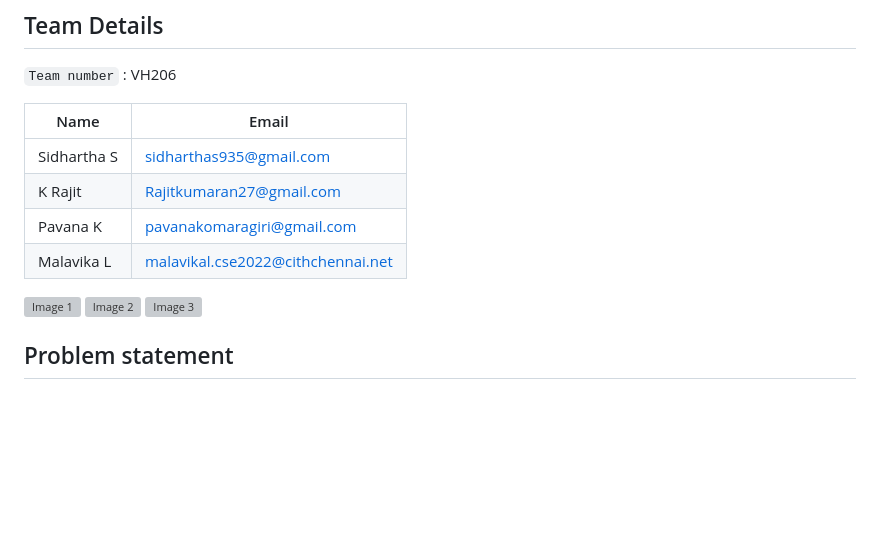
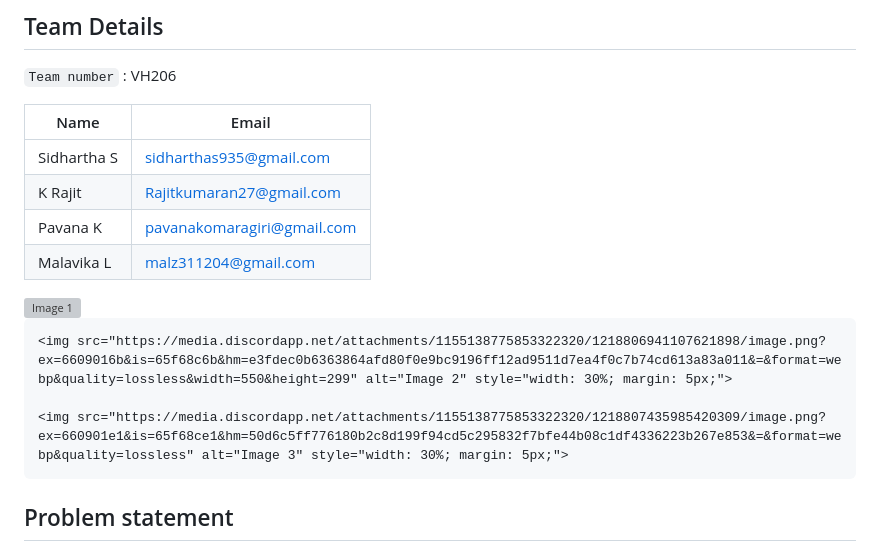
Before and after one commit to Sidhartha-s-935/Videocall_translation, a Markdown page: Readme.md, the part around the change printed below. Drawn GitHub-style; blank space fills up the shorter version; grey boxes are pictures that could not be loaded.

Commit message:
Final Readme?

```diff
--- a/Readme.md
+++ b/Readme.md
@@ -11,17 +11,20 @@
 
 `Team number` : VH206
 
-| Name        | Email                             |
-| ----------- | --------------------------------- |
-| Sidhartha S | sidharthas935@gmail.com           |
-| K Rajit     | Rajitkumaran27@gmail.com          |
-| Pavana K    | pavanakomaragiri@gmail.com        |
-| Malavika L  | malavikal.cse2022@cithchennai.net |
+| Name        | Email                      |
+| ----------- | -------------------------- |
+| Sidhartha S | sidharthas935@gmail.com    |
+| K Rajit     | Rajitkumaran27@gmail.com   |
+| Pavana K    | pavanakomaragiri@gmail.com |
+| Malavika L  | malz311204@gmail.com       |
 
 <div style="display: flex; flex-wrap: wrap;">
     <img src="https://cdn.discordapp.com/attachments/1155138775853322320/1218806742020788324/image.png?ex=6609013b&is=65f68c3b&hm=10ab87283e1a37539b8982f0af8a246ba28b28a340a979331ea6bd7fa23de837&" alt="Image 1" style="width: 30%; margin: 5px;">
+
     <img src="https://media.discordapp.net/attachments/1155138775853322320/1218806941107621898/image.png?ex=6609016b&is=65f68c6b&hm=e3fdec0b6363864afd80f0e9bc9196ff12ad9511d7ea4f0c7b74cd613a83a011&=&format=webp&quality=lossless&width=550&height=299" alt="Image 2" style="width: 30%; margin: 5px;">
+
     <img src="https://media.discordapp.net/attachments/1155138775853322320/1218807435985420309/image.png?ex=660901e1&is=65f68ce1&hm=50d6c5ff776180b2c8d199f94cd5c295832f7bfe44b08c1df4336223b267e853&=&format=webp&quality=lossless" alt="Image 3" style="width: 30%; margin: 5px;">
+
 </div>
 
 ## Problem statement
```
Also changed, not shown: other parts of Readme.md (+5 -7 lines).
